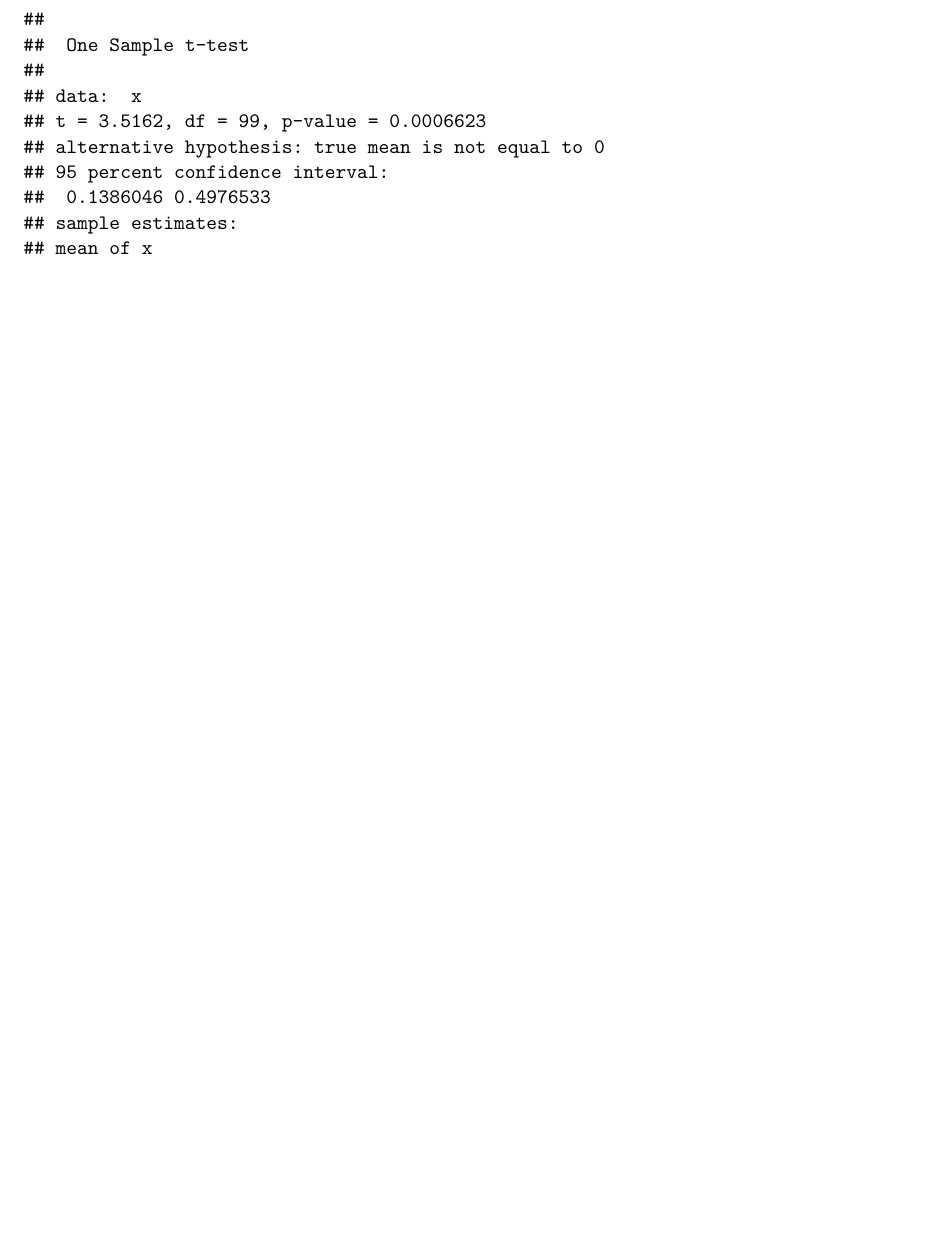
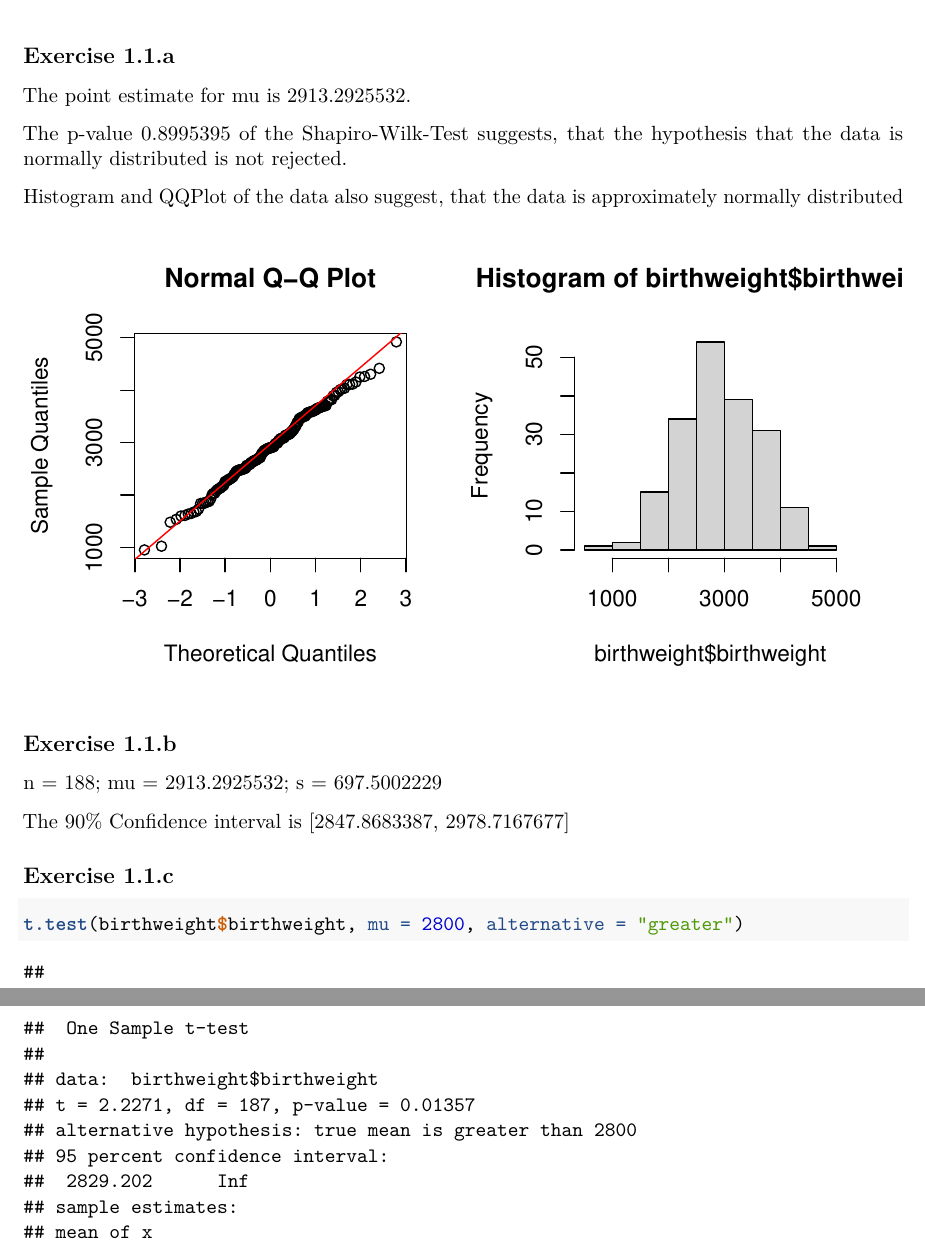
Before and after one commit to erewl/2022_sso_group4, an R Markdown document (01_assignment/01_assignment.Rmd): part of page 5 of 6 before the commit and two parts of pages 1 and 2 of 6 after it, the two joined at a grey line, cut at the place of the change, the shorter picture padded with empty space. Rendered offline with R 4.5, knitr and Pandoc, then LaTeX, with nearby package versions; code that draws random numbers runs with fixed seeds of ours.

Commit message:
Enhance .gitignore, Add Exercise 1.1. to report

````diff
--- a/01_assignment/01_assignment.Rmd
+++ b/01_assignment/01_assignment.Rmd
@@ -6,3 +6,17 @@ output: pdf_document
 fontsize: 11pt
 highlight: tango
 ---
+
+## Exercise 1.1.a
+
+`r birthweight = read.table("birthweight.txt",header=TRUE)`
+
+The point estimate for mu is `r mean(birthweight$birthweight)`.
+
+The p-value `r shapiro.test(birthweight$birthweight)$p.value` of the Shapiro-Wilk-Test suggests, that the hypothesis that the data is normally distributed is not rejected.
+
+Histogram and QQPlot of the data also suggest, that the data is approximately normally distributed
+
+
+```{r,echo=FALSE,fig.height=3.5}
+par(mfrow=c(1,2))
@@ -8,0 +28 @@ highlight: tango
+## Exercise 1.1.b
@@ -8,0 +40,5 @@ highlight: tango
+The 90% Confidence interval is [`r low`, `r up`]
+
+## Exercise 1.1.c
+```{r}
+t.test(birthweight$birthweight, mu = 2800, alternative = "greater")
````
Also changed, not shown: 01_assignment/01_assignment.Rmd (24 more changed lines), 1 other file.
